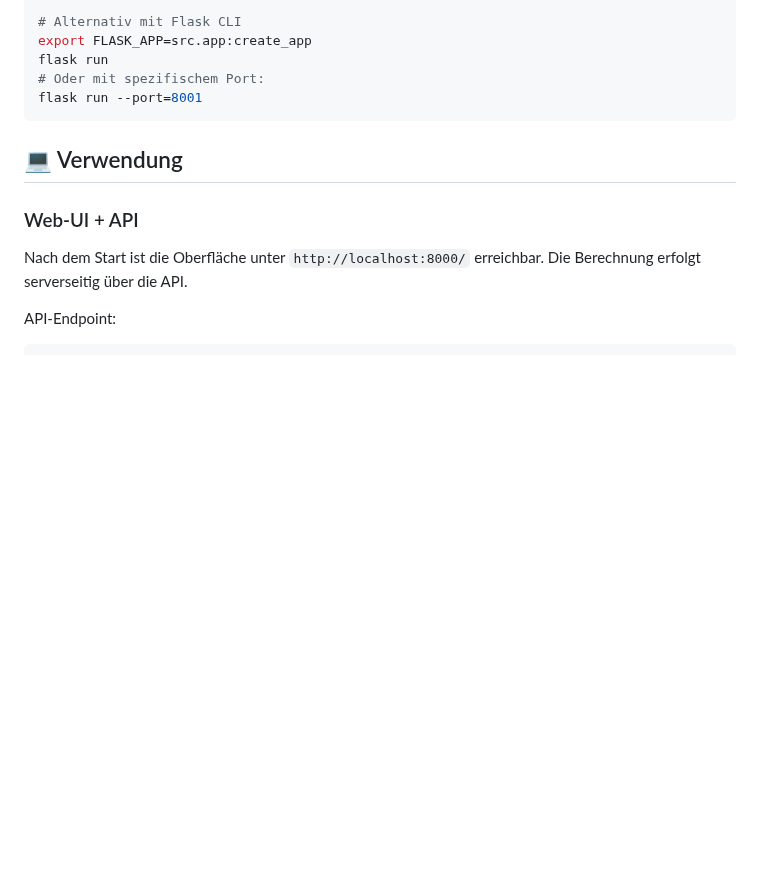
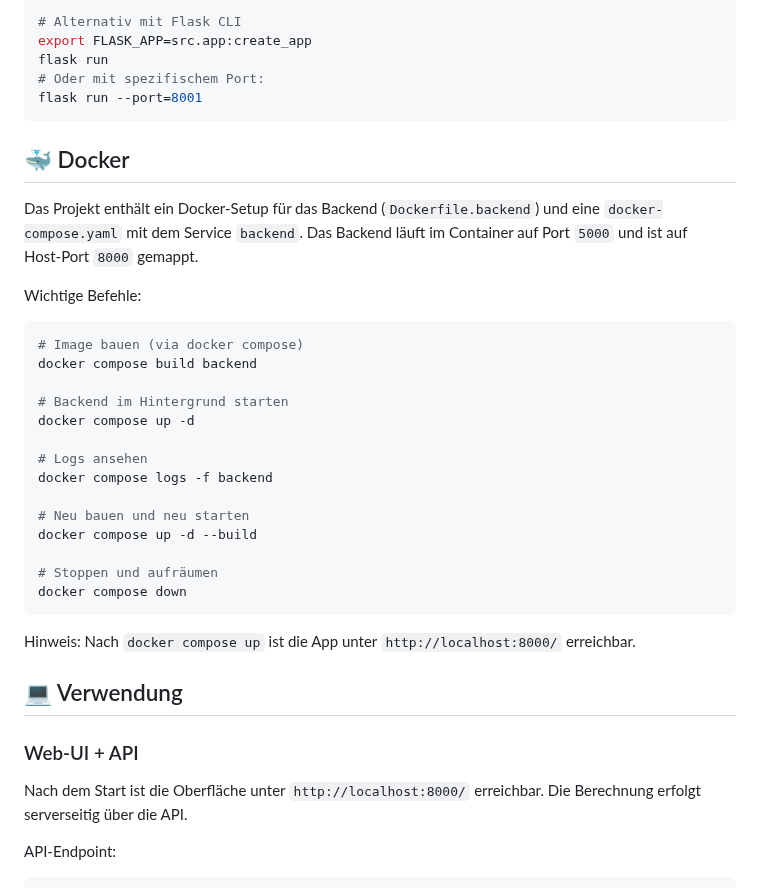
Before and after one commit to rbatmaz69/Teilzeitausbildungsrechner, a Markdown page: README.md, the part around the change. Rendered like a GitHub page; blank space fills up the shorter version.

Commit message:
#46 Add Docker setup instructions to README.md

````diff
--- a/README.md
+++ b/README.md
@@ -73,6 +73,31 @@ flask run
 # Oder mit spezifischem Port:
 flask run --port=8001
 ```
+
+## 🐳 Docker
+
+Das Projekt enthält ein Docker‑Setup für das Backend (`Dockerfile.backend`) und eine `docker-compose.yaml` mit dem Service `backend`. Das Backend läuft im Container auf Port `5000` und ist auf Host‑Port `8000` gemappt.
+
+Wichtige Befehle:
+
+```powershell
+# Image bauen (via docker compose)
+docker compose build backend
+
+# Backend im Hintergrund starten
+docker compose up -d
+
+# Logs ansehen
+docker compose logs -f backend
+
+# Neu bauen und neu starten
+docker compose up -d --build
+
+# Stoppen und aufräumen
+docker compose down
+```
+
+Hinweis: Nach `docker compose up` ist die App unter `http://localhost:8000/` erreichbar.
 
 ## 💻 Verwendung
 
````
